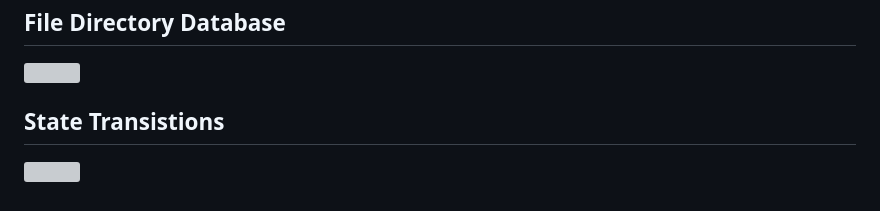
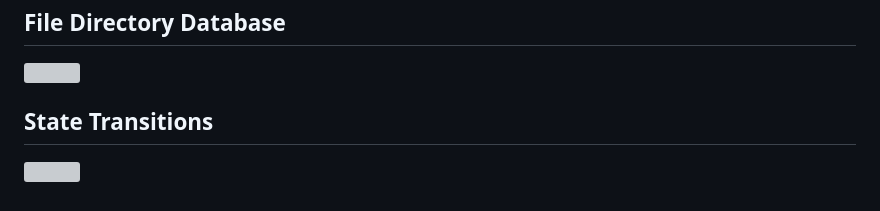
Before and after one commit to immkavin-ranks/kavinsde, a Markdown page: Operating Systems/End Semester/Definitions.md, the part around the change. Drawn GitHub-style; grey boxes are pictures that could not be loaded.

Commit message:
vault backup: 2024-10-15 09:06:55

```diff
--- a/Operating Systems/End Semester/Definitions.md
+++ b/Operating Systems/End Semester/Definitions.md
@@ -79,6 +79,6 @@
 
 ![](attachments/Pasted%20image%2020241015085244.png)
 
-## State Transistions
+## State Transitions
 
 ![](attachments/Pasted%20image%2020241015090639.png)
```
